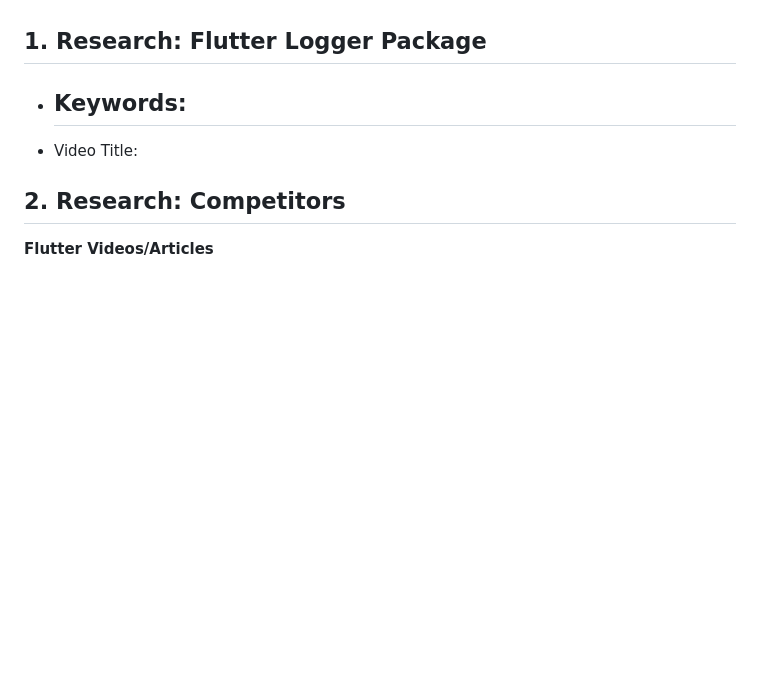
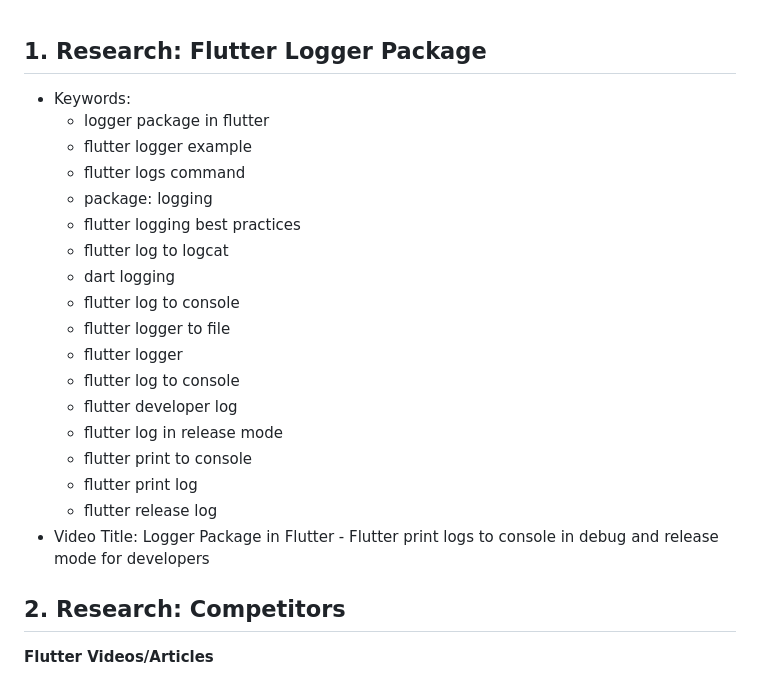
Before and after one commit to MuhammadBilalAkbar/flutter_logger_package, a Markdown page: README.md, the part around the change. Drawn GitHub-style; blank space fills up the shorter version.

Commit message:
initial commit

```diff
--- a/README.md
+++ b/README.md
@@ -1,8 +1,24 @@
 ## 1. Research: Flutter Logger Package
 
 - Keywords:
-  -
-- Video Title:
+    - logger package in flutter
+    - flutter logger example
+    - flutter logs command
+    - package: logging
+    - flutter logging best practices
+    - flutter log to logcat
+    - dart logging
+    - flutter log to console
+    - flutter logger to file
+    - flutter logger
+    - flutter log to console
+    - flutter developer log
+    - flutter log in release mode
+    - flutter print to console
+    - flutter print log
+    - flutter release log
+- Video Title: Logger Package in Flutter - Flutter print logs to console in debug and release mode
+  for developers
 
 ## 2. Research: Competitors
 
```
